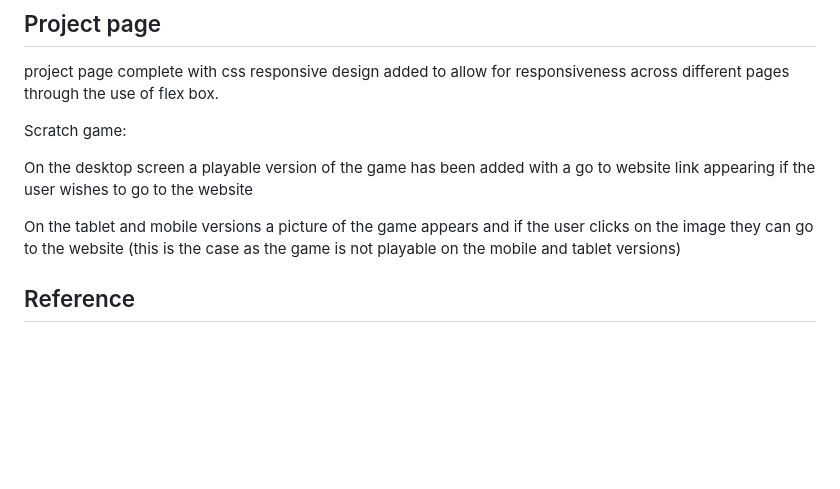
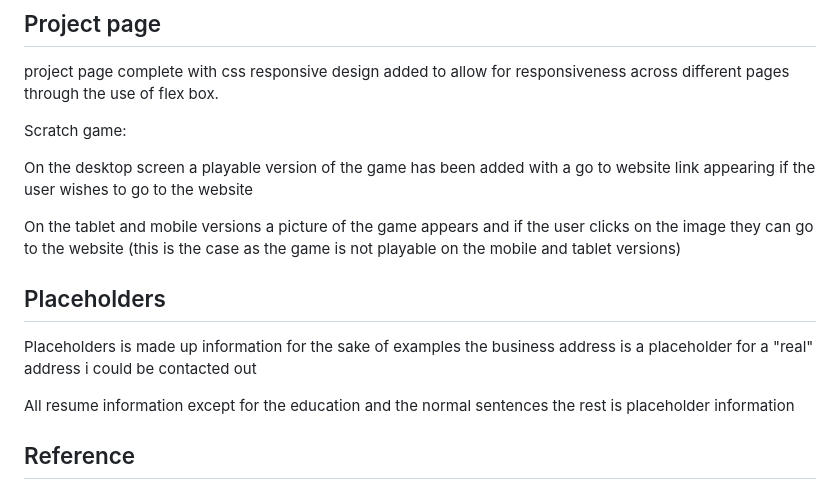
Before and after one commit to ImTheDmThatsWhy/Andrea-s-Website-Portfolio, a Markdown page: README.md, the part around the change. Rendered like a GitHub page; blank space fills up the shorter version.

Commit message:
read me file updated again

```diff
--- a/README.md
+++ b/README.md
@@ -124,5 +124,10 @@ project page complete with css responsive design added to allow for responsivene
 
  On the tablet and mobile versions a picture of the game appears and if the user clicks on the image they can go to the website (this is the case as the game is not playable on the mobile and tablet versions)
 
+## Placeholders
+Placeholders is made up information for the sake of examples
+the business address is a placeholder for a "real" address i could be contacted out
+
+All resume information except for the education and the normal sentences the rest is placeholder information
  ## Reference
  1: W3Schools (2024) _How TO - Typical Device Breakpoints_. Available at :https://www.w3schools.com/howto/howto_css_media_query_breakpoints.asp (Accessed: 24 August 2024)
```
